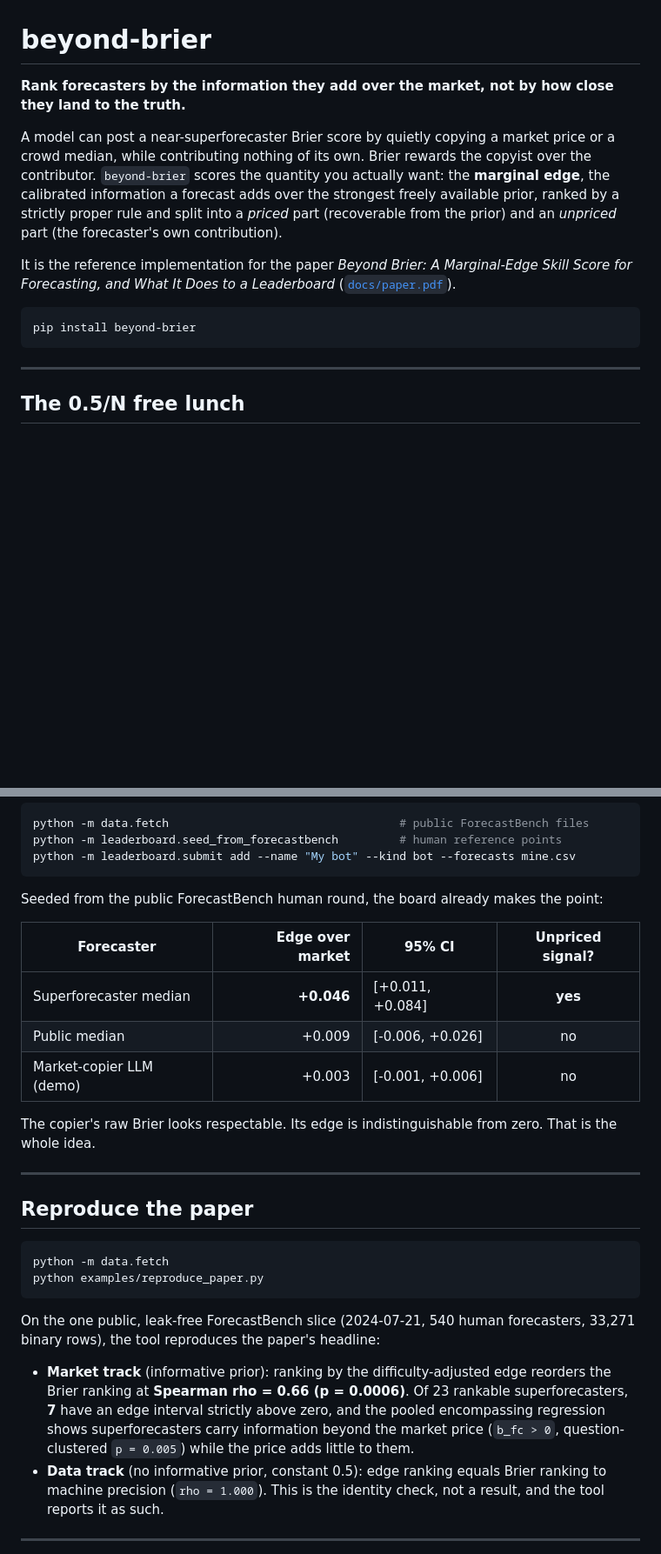
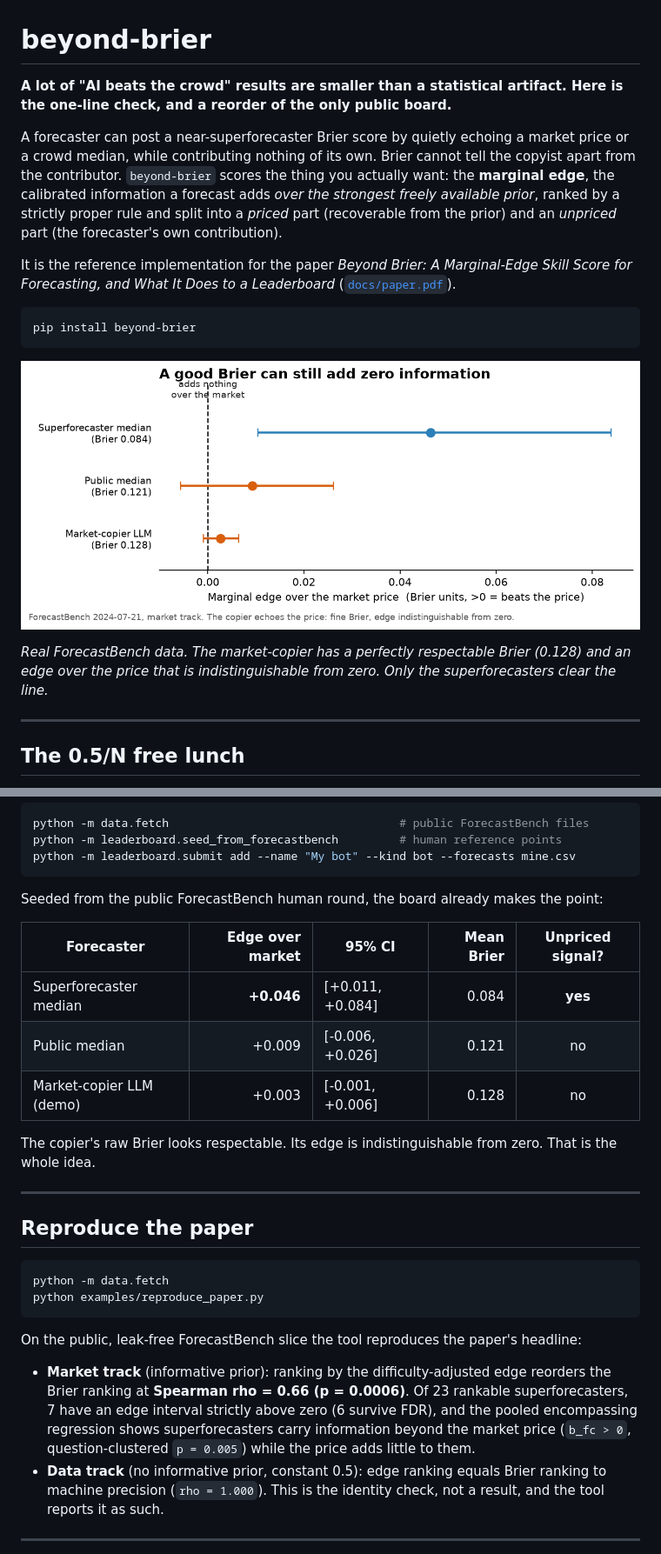
Before and after one commit to vaticinus/vati, a Markdown page: README.md, 2 parts joined by grey strips. Shown at 87% size. Rendered like a GitHub page; pictures changed too: docs/edge_with_ci.png (added); blank space fills up the shorter version.

````diff
--- a/README.md
+++ b/README.md
@@ -1,14 +1,18 @@
 # beyond-brier
 
-**Rank forecasters by the information they add over the market, not by how close they land to the truth.**
+**A lot of "AI beats the crowd" results are smaller than a statistical artifact. Here is the one-line check, and a reorder of the only public board.**
 
-A model can post a near-superforecaster Brier score by quietly copying a market price or a crowd median, while contributing nothing of its own. Brier rewards the copyist over the contributor. `beyond-brier` scores the quantity you actually want: the **marginal edge**, the calibrated information a forecast adds over the strongest freely available prior, ranked by a strictly proper rule and split into a *priced* part (recoverable from the prior) and an *unpriced* part (the forecaster's own contribution).
+A forecaster can post a near-superforecaster Brier score by quietly echoing a market price or a crowd median, while contributing nothing of its own. Brier cannot tell the copyist apart from the contributor. `beyond-brier` scores the thing you actually want: the **marginal edge**, the calibrated information a forecast adds *over the strongest freely available prior*, ranked by a strictly proper rule and split into a *priced* part (recoverable from the prior) and an *unpriced* part (the forecaster's own contribution).
 
 It is the reference implementation for the paper *Beyond Brier: A Marginal-Edge Skill Score for Forecasting, and What It Does to a Leaderboard* ([`docs/paper.pdf`](docs/paper.pdf)).
 
 ```bash
 pip install beyond-brier
 ```
+
+![A good Brier can still add zero information](docs/edge_with_ci.png)
+
+*Real ForecastBench data. The market-copier has a perfectly respectable Brier (0.128) and an edge over the price that is indistinguishable from zero. Only the superforecasters clear the line.*
 
 ---
 
@@ -60,11 +76,11 @@ python -m leaderboard.submit add --name "My bot" --kind bot --forecasts mine.csv
 
 Seeded from the public ForecastBench human round, the board already makes the point:
 
-| Forecaster | Edge over market | 95% CI | Unpriced signal? |
-|---|---:|---|:---:|
-| Superforecaster median | **+0.046** | [+0.011, +0.084] | **yes** |
-| Public median | +0.009 | [-0.006, +0.026] | no |
-| Market-copier LLM (demo) | +0.003 | [-0.001, +0.006] | no |
+| Forecaster | Edge over market | 95% CI | Mean Brier | Unpriced signal? |
+|---|---:|---|---:|:---:|
+| Superforecaster median | **+0.046** | [+0.011, +0.084] | 0.084 | **yes** |
+| Public median | +0.009 | [-0.006, +0.026] | 0.121 | no |
+| Market-copier LLM (demo) | +0.003 | [-0.001, +0.006] | 0.128 | no |
 
 The copier's raw Brier looks respectable. Its edge is indistinguishable from zero. That is the whole idea.
 
@@ -77,9 +93,9 @@ python -m data.fetch
 python examples/reproduce_paper.py
 ```
 
-On the one public, leak-free ForecastBench slice (2024-07-21, 540 human forecasters, 33,271 binary rows), the tool reproduces the paper's headline:
+On the public, leak-free ForecastBench slice the tool reproduces the paper's headline:
 
-- **Market track** (informative prior): ranking by the difficulty-adjusted edge reorders the Brier ranking at **Spearman rho = 0.66 (p = 0.0006)**. Of 23 rankable superforecasters, **7** have an edge interval strictly above zero, and the pooled encompassing regression shows superforecasters carry information beyond the market price (`b_fc > 0`, question-clustered `p = 0.005`) while the price adds little to them.
+- **Market track** (informative prior): ranking by the difficulty-adjusted edge reorders the Brier ranking at **Spearman rho = 0.66 (p = 0.0006)**. Of 23 rankable superforecasters, 7 have an edge interval strictly above zero (6 survive FDR), and the pooled encompassing regression shows superforecasters carry information beyond the market price (`b_fc > 0`, question-clustered `p = 0.005`) while the price adds little to them.
 - **Data track** (no informative prior, constant 0.5): edge ranking equals Brier ranking to machine precision (`rho = 1.000`). This is the identity check, not a result, and the tool reports it as such.
 
 ---
````
Also changed, not shown: other parts of README.md (+20 -7 lines), docs/reorder.png (added), 9 other files.
